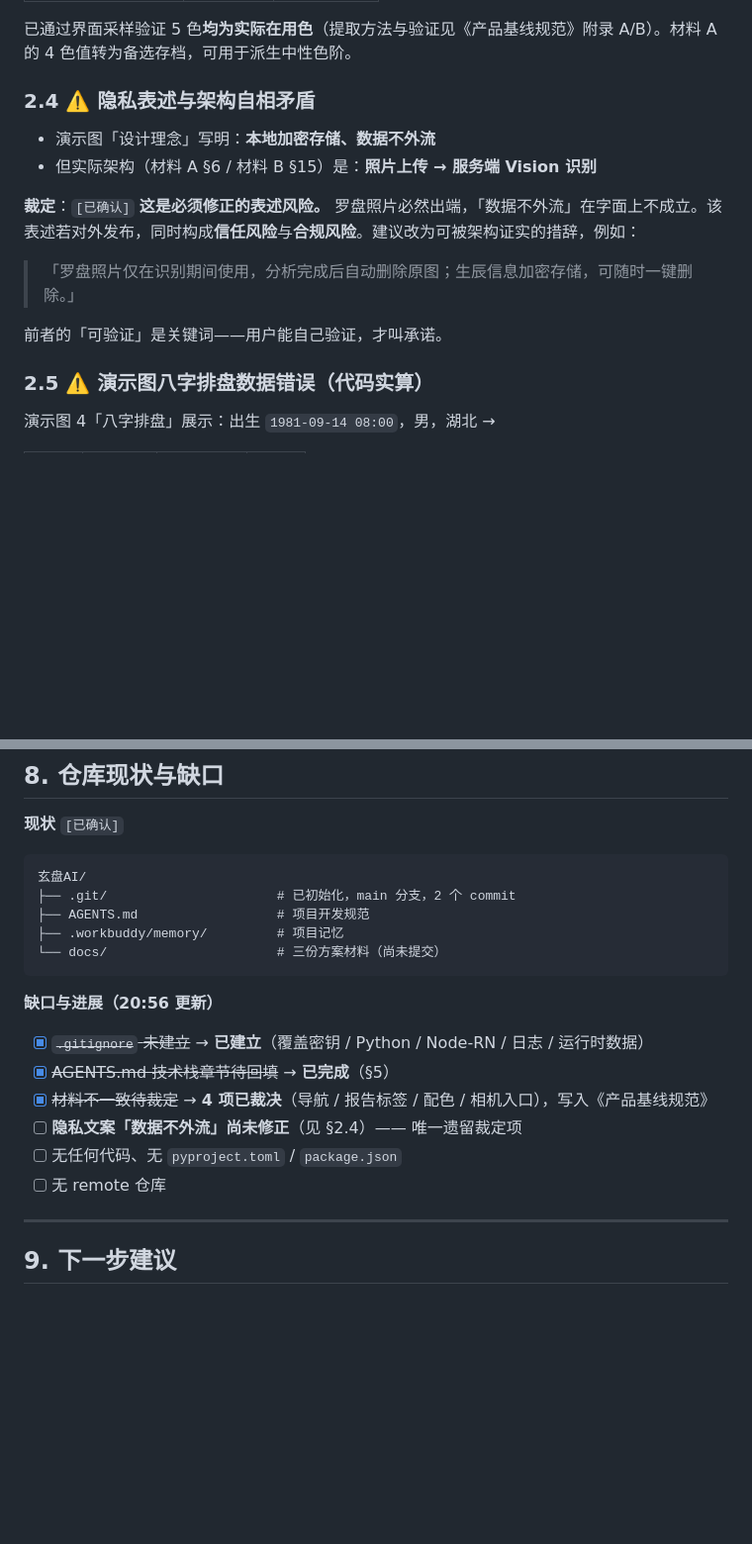
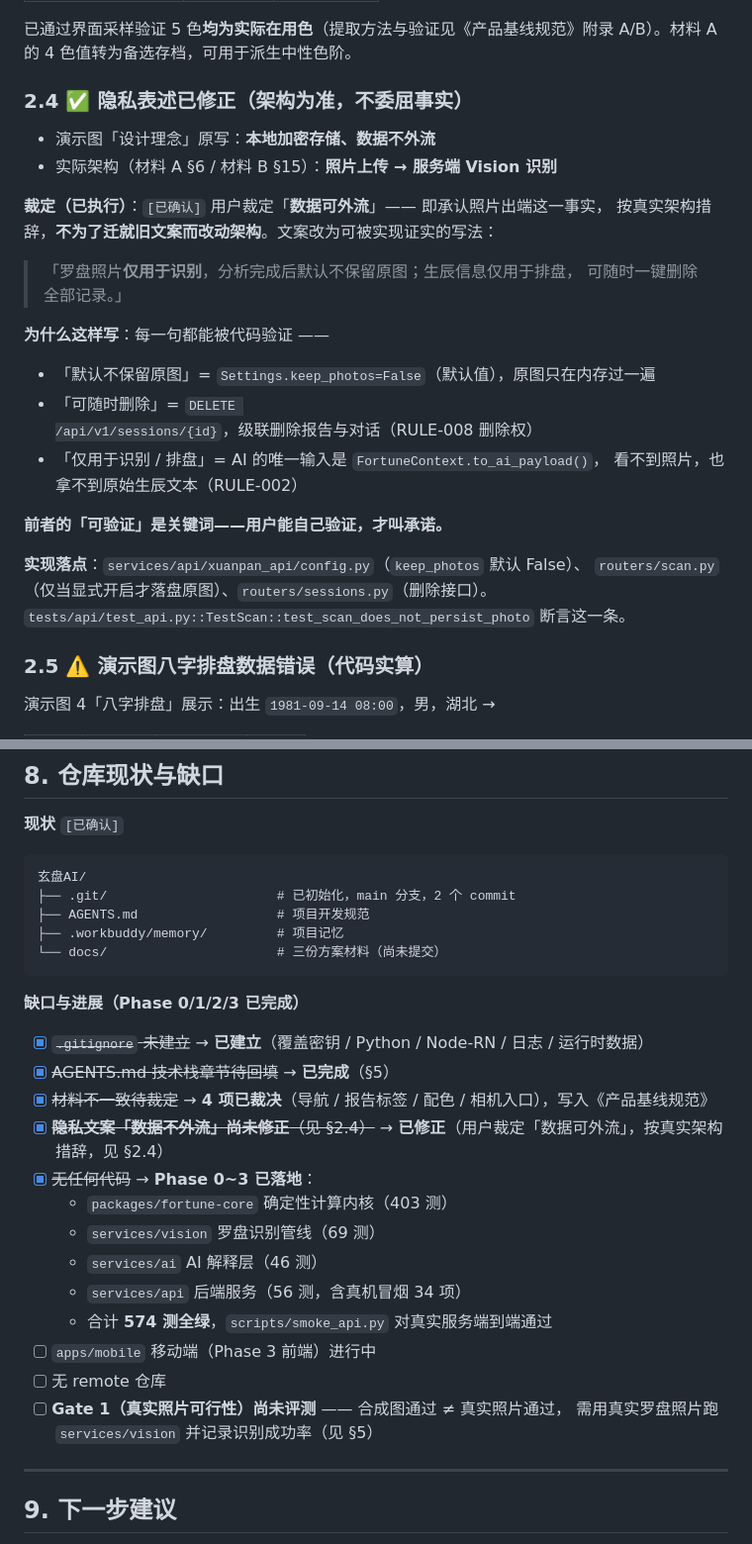
Before and after one commit to ayongsheng777-rgb/xuanpan-ai, a Markdown page: docs/玄盘 AI — 生产路线报告.md, 2 parts joined by grey strips. Shown at 99% size. Rendered like a GitHub page; blank space fills up the shorter version.

````diff
--- a/docs/玄盘 AI — 生产路线报告.md
+++ b/docs/玄盘 AI — 生产路线报告.md
@@ -78,16 +78,28 @@
 
 已通过界面采样验证 5 色**均为实际在用色**（提取方法与验证见《产品基线规范》附录 A/B）。材料 A 的 4 色值转为备选存档，可用于派生中性色阶。
 
-### 2.4 ⚠️ 隐私表述与架构自相矛盾
+### 2.4 ✅ 隐私表述已修正（架构为准，不委屈事实）
 
-- 演示图「设计理念」写明：**本地加密存储、数据不外流**
-- 但实际架构（材料 A §6 / 材料 B §15）是：**照片上传 → 服务端 Vision 识别**
+- 演示图「设计理念」原写：**本地加密存储、数据不外流**
+- 实际架构（材料 A §6 / 材料 B §15）：**照片上传 → 服务端 Vision 识别**
 
-**裁定**：`[已确认]` **这是必须修正的表述风险。** 罗盘照片必然出端，「数据不外流」在字面上不成立。该表述若对外发布，同时构成**信任风险**与**合规风险**。建议改为可被架构证实的措辞，例如：
+**裁定（已执行）**：`[已确认]` 用户裁定「**数据可外流**」—— 即承认照片出端这一事实，
+按真实架构措辞，**不为了迁就旧文案而改动架构**。文案改为可被实现证实的写法：
 
-> 「罗盘照片仅在识别期间使用，分析完成后自动删除原图；生辰信息加密存储，可随时一键删除。」
+> 「罗盘照片**仅用于识别**，分析完成后默认不保留原图；生辰信息仅用于排盘，
+> 可随时一键删除全部记录。」
 
-前者的「可验证」是关键词——用户能自己验证，才叫承诺。
+**为什么这样写**：每一句都能被代码验证 ——
+- 「默认不保留原图」= `Settings.keep_photos=False`（默认值），原图只在内存过一遍
+- 「可随时删除」= `DELETE /api/v1/sessions/{id}`，级联删除报告与对话（RULE-008 删除权）
+- 「仅用于识别 / 排盘」= AI 的唯一输入是 `FortuneContext.to_ai_payload()`，
+  看不到照片，也拿不到原始生辰文本（RULE-002）
+
+**前者的「可验证」是关键词——用户能自己验证，才叫承诺。**
+
+**实现落点**：`services/api/xuanpan_api/config.py`（`keep_photos` 默认 False）、
+`routers/scan.py`（仅当显式开启才落盘原图）、`routers/sessions.py`（删除接口）。
+`tests/api/test_api.py::TestScan::test_scan_does_not_persist_photo` 断言这一条。
 
 ### 2.5 ⚠️ 演示图八字排盘数据错误（代码实算）
 
@@ -246,14 +258,22 @@ Phase 0 ──► Gate 0 ──► Phase 1 ──► Gate 1 ⚠️关键 ──
 └── docs/                      # 三份方案材料（尚未提交）
 ```
 
-**缺口与进展（20:56 更新）**
+**缺口与进展（Phase 0/1/2/3 已完成）**
 
 - [x] ~~`.gitignore` 未建立~~ → **已建立**（覆盖密钥 / Python / Node-RN / 日志 / 运行时数据）
 - [x] ~~AGENTS.md 技术栈章节待回填~~ → **已完成**（§5）
 - [x] ~~材料不一致待裁定~~ → **4 项已裁决**（导航 / 报告标签 / 配色 / 相机入口），写入《产品基线规范》
-- [ ] **隐私文案「数据不外流」尚未修正**（见 §2.4）—— 唯一遗留裁定项
-- [ ] 无任何代码、无 `pyproject.toml` / `package.json`
+- [x] ~~**隐私文案「数据不外流」尚未修正**（见 §2.4）~~ → **已修正**（用户裁定「数据可外流」，按真实架构措辞，见 §2.4）
+- [x] ~~无任何代码~~ → **Phase 0~3 已落地**：
+  - `packages/fortune-core` 确定性计算内核（403 测）
+  - `services/vision` 罗盘识别管线（69 测）
+  - `services/ai` AI 解释层（46 测）
+  - `services/api` 后端服务（56 测，含真机冒烟 34 项）
+  - 合计 **574 测全绿**，`scripts/smoke_api.py` 对真实服务端到端通过
+- [ ] `apps/mobile` 移动端（Phase 3 前端）进行中
 - [ ] 无 remote 仓库
+- [ ] **Gate 1（真实照片可行性）尚未评测** —— 合成图通过 ≠ 真实照片通过，
+      需用真实罗盘照片跑 `services/vision` 并记录识别成功率（见 §5）
 
 ---
 
````
Also changed, not shown: AGENTS.md (+43 -3 lines).
